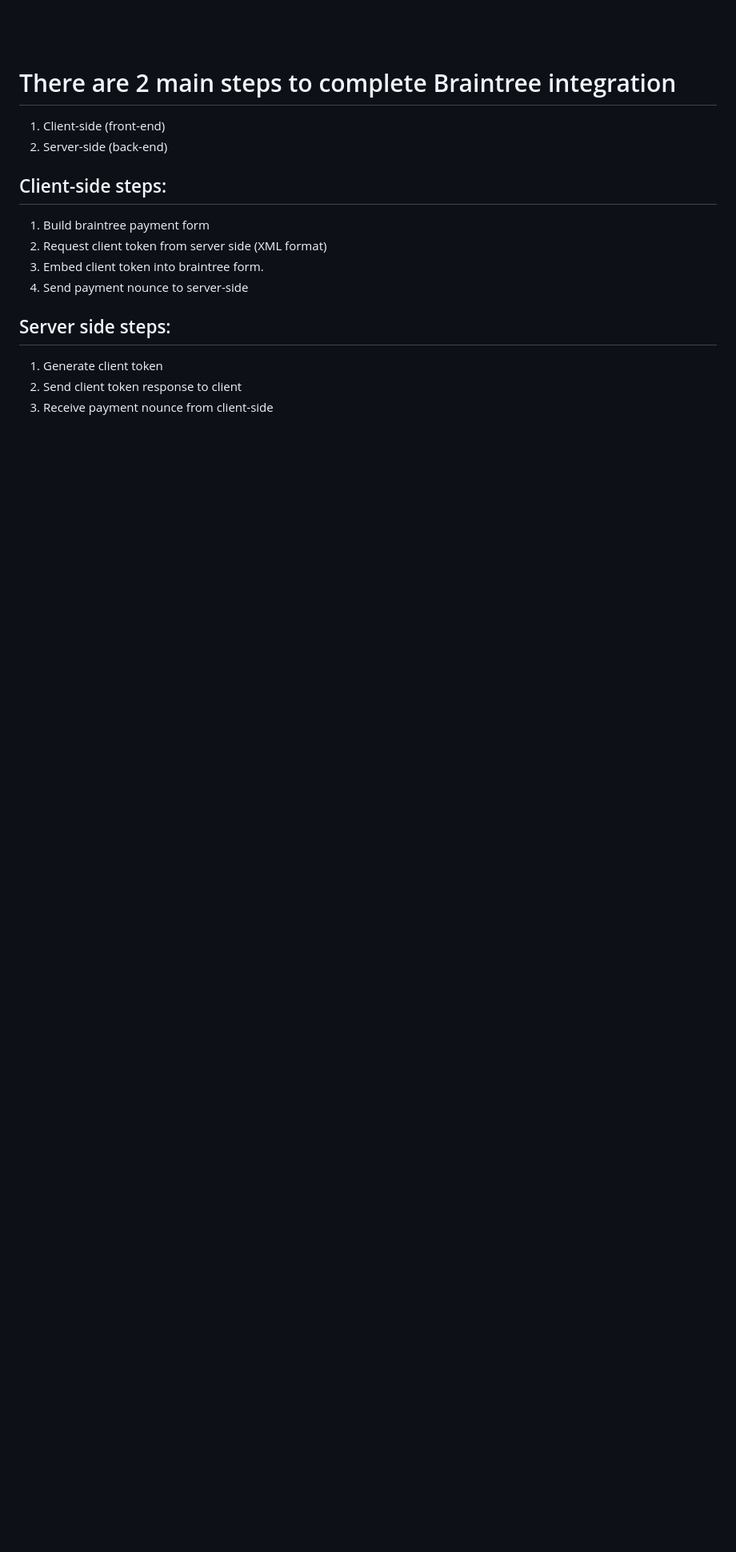
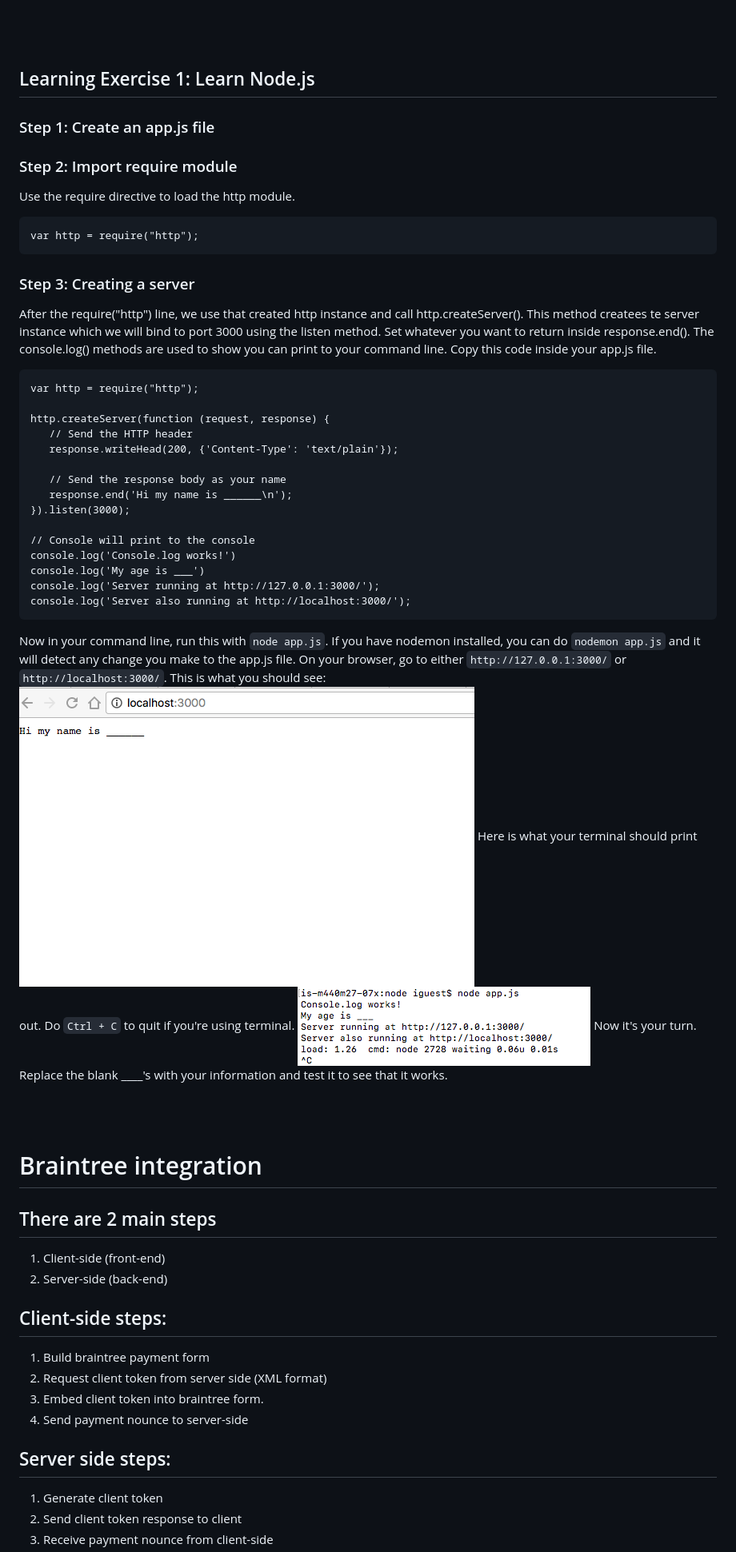
Before and after one commit to Soichit/info495, a Markdown page: README.md, the part around the change printed below. Shown: that part at 80% size. GitHub-like rendering; pictures changed too: imgs/img2.png (added), imgs/img3.png (added); blank space fills up the shorter version.

Commit message:
added exercise

````diff
--- a/README.md
+++ b/README.md
@@ -59,7 +59,54 @@
 <br />
 <br />
 
-# There are 2 main steps to complete Braintree integration
+## Learning Exercise 1: Learn Node.js
+
+### Step 1: Create an app.js file
+
+### Step 2: Import require module
+Use the require directive to load the http module.
+```
+var http = require("http");
+```
+
+### Step 3: Creating a server
+After the require("http") line, we use that created http instance and call http.createServer().
+This method createes te  server instance which we will bind to port 3000 using the listen method.
+Set whatever you want to return inside response.end(). The console.log() methods are used to show you can print to your command line.
+Copy this code inside your app.js file.
+```
+var http = require("http");
+
+http.createServer(function (request, response) {
+   // Send the HTTP header
+   response.writeHead(200, {'Content-Type': 'text/plain'});
+
+   // Send the response body as your name
+   response.end('Hi my name is ______\n');
+}).listen(3000);
+
+// Console will print to the console
+console.log('Console.log works!')
+console.log('My age is ___')
+console.log('Server running at http://127.0.0.1:3000/');
+console.log('Server also running at http://localhost:3000/');
+```
+Now in your command line, run this with `node app.js`. If you have nodemon installed, you can do `nodemon app.js` and it will detect any change you make to the app.js file. On your browser, go to either `http://127.0.0.1:3000/` or `http://localhost:3000/`. This is what you should see:
+<img src="imgs/img2.png" />
+Here is what your terminal should print out. Do `Ctrl + C` to quit if you're using terminal.
+<img src="imgs/img3.png" />
+Now it's your turn. Replace the blank ____'s with your information and test it to see that it works.
+
+
+
+
+
+
+<br />
+<br />
+
+# Braintree integration
+## There are 2 main steps
 1. Client-side (front-end)
 2. Server-side (back-end)
 
````
Also changed, not shown: other parts of README.md (+2 -2 lines).
